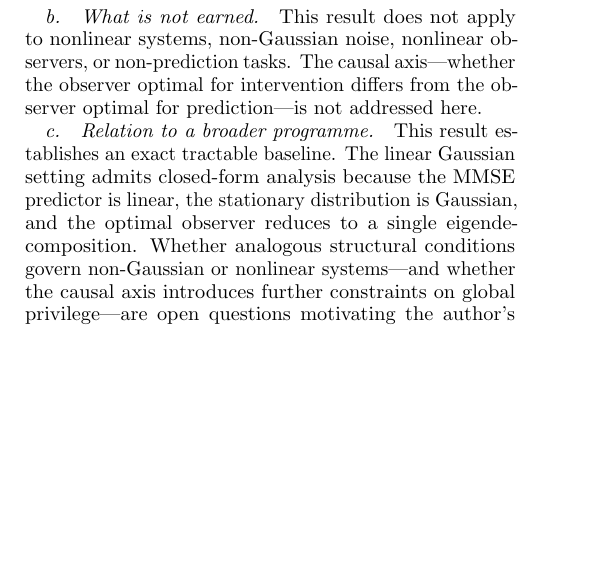
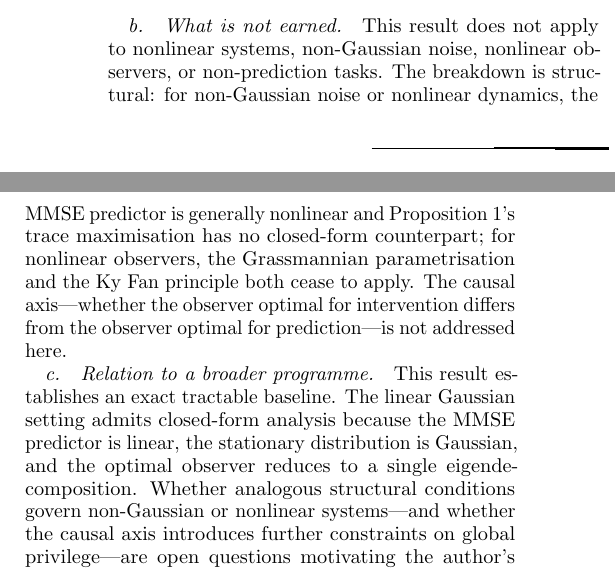
Before and after one commit to kunalb541/LGDS, a LaTeX paper (paper.tex): part of one column of page 3 of 3 before the commit and two parts of the columns of page 3 of 3 after it, the two joined at a grey line, cut so that both start at the same text, the shorter picture padded with empty space. Compiled offline with pdfLaTeX.

Commit message:
Add mechanistic explanation for why nonlinear/non-Gaussian cases fail
Reviewer requested a brief theoretical account of what breaks outside the
LGDS setting. Added two sentences to 'What is not earned': for non-Gaussian
noise or nonlinear dynamics the MMSE predictor is nonlinear so the trace
maximisation in Proposition 1 has no closed-form counterpart; for nonlinear
observers the Grassmannian parametrisation and Ky Fan principle cease to apply.

Co-Authored-By: Claude Sonnet 4.6 <noreply@anthropic.com>

```diff
--- a/paper.tex
+++ b/paper.tex
@@ -328,6 +328,11 @@ obtained in $O(n^3 \log \tau)$ operations by repeated squaring.
 \paragraph{What is not earned.}
 This result does not apply to nonlinear systems, non-Gaussian noise,
 nonlinear observers, or non-prediction tasks.
+The breakdown is structural: for non-Gaussian noise or nonlinear dynamics,
+the MMSE predictor is generally nonlinear and
+Proposition~\ref{prop:opt}'s trace maximisation has no closed-form counterpart;
+for nonlinear observers, the Grassmannian parametrisation and the Ky Fan
+principle both cease to apply.
 The causal axis---whether the observer optimal for intervention differs from
 the observer optimal for prediction---is not addressed here.
 
```
Also changed, not shown: paper.pdf.
